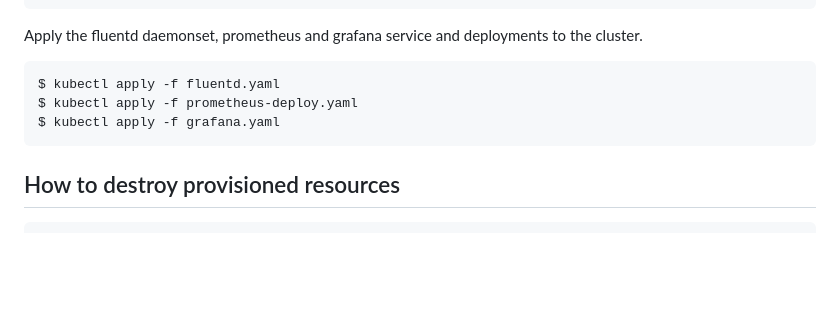
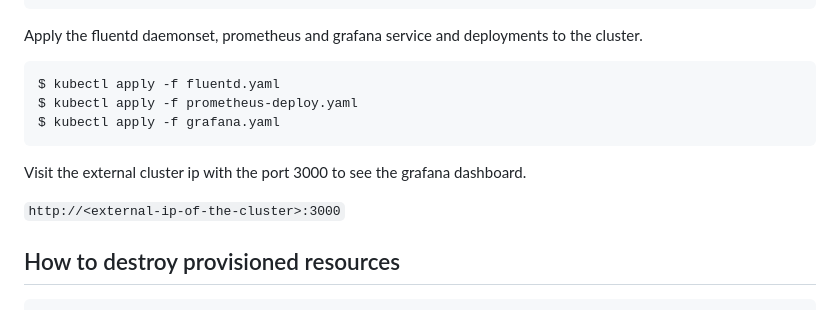
Before and after one commit to LaraTunc/wcd-final-capstone, a Markdown page: README.md, the part around the change. GitHub-like rendering; blank space fills up the shorter version.

Commit message:
add grafana dashboard link

````diff
--- a/README.md
+++ b/README.md
@@ -85,6 +85,10 @@ $ kubectl apply -f prometheus-deploy.yaml
 $ kubectl apply -f grafana.yaml
 ```
 
+Visit the external cluster ip with the port 3000 to see the grafana dashboard.
+
+`http://<external-ip-of-the-cluster>:3000`
+
 ## How to destroy provisioned resources
 
 ```sh
````
